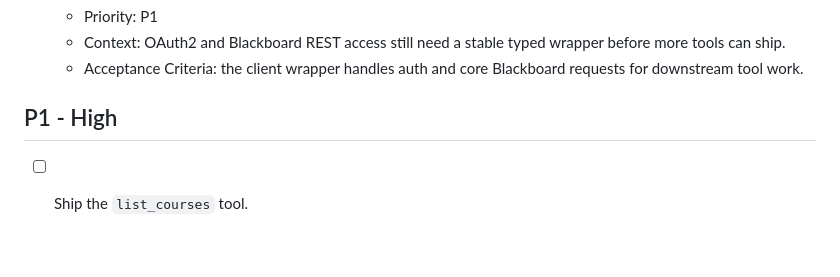
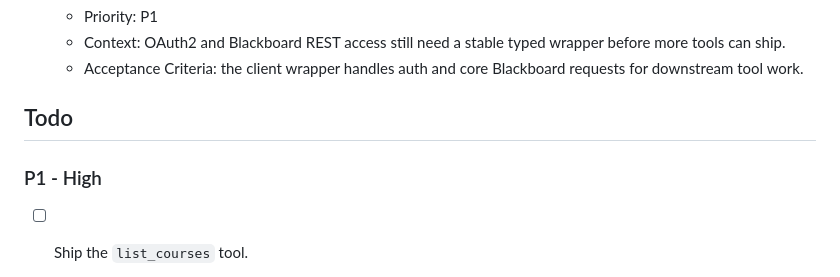
Before and after one commit to nitsuah/bb-mcp, a Markdown page: TASKS.md, the part around one of its changes. Drawn GitHub-style; blank space fills up the shorter version.

Commit message:
docs(pmo): normalize TASKS section layout

```diff
--- a/TASKS.md
+++ b/TASKS.md
@@ -14,7 +14,9 @@ Last Updated: 2026-03-27
   - Context: OAuth2 and Blackboard REST access still need a stable typed wrapper before more tools can ship.
   - Acceptance Criteria: the client wrapper handles auth and core Blackboard requests for downstream tool work.
 
-## P1 - High
+## Todo
+
+### P1 - High
 
 - [ ] Ship the `list_courses` tool.
   - Priority: P1
```
Also changed, not shown: other parts of TASKS.md (+2 -2 lines).
